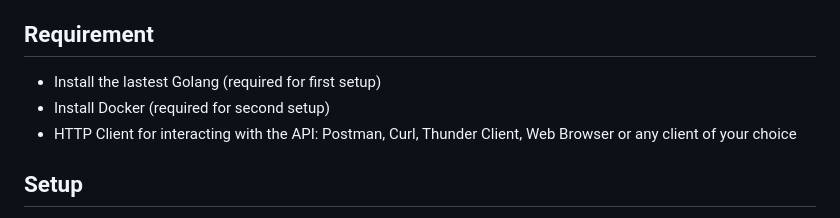
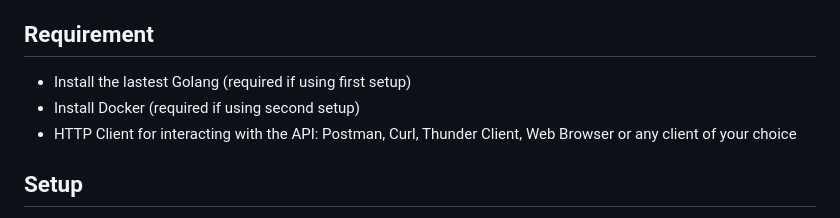
Before and after one commit to Christochi/RestaurantAPI, a Markdown page: README.md, the part around the change. Drawn GitHub-style.

Commit message:
requirement

```diff
--- a/README.md
+++ b/README.md
@@ -5,8 +5,8 @@ The REST API is used to update the food menu of a Restaurant and the Chefs profi
 The data from the API is displayed on the webpage after refreshing the webpage. Loading or refreshing the webpage automatically sends a **GET** request to the endpoint to retrieve the data.
 
 ## Requirement
-- Install the lastest Golang (required for first setup)
-- Install Docker (required for second setup)
+- Install the lastest Golang (required if using first setup)
+- Install Docker (required if using second setup)
 - HTTP Client for interacting with the API: Postman, Curl, Thunder Client, Web Browser or any client of your choice
 
 ## Setup
```
